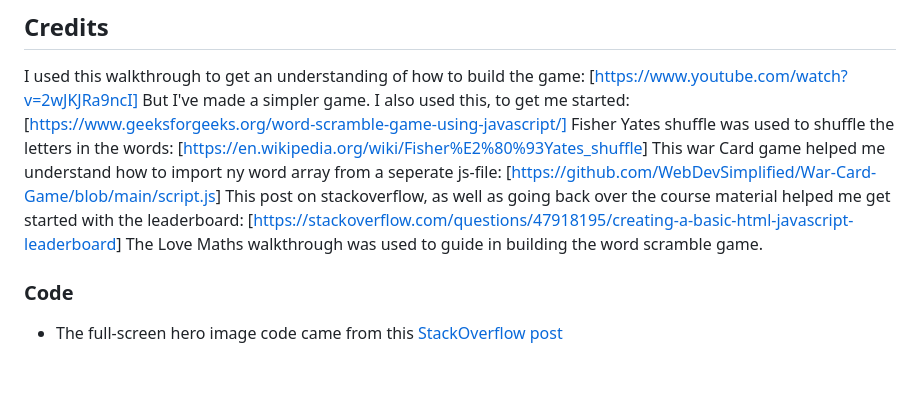
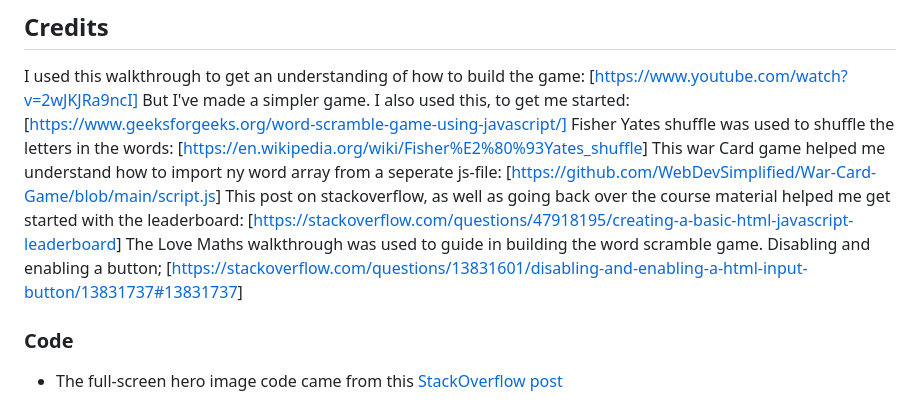
Before and after one commit to CeciliaSG/pp2_wordScramble, a Markdown page: README.md, the part around the change. Rendered like a GitHub page; blank space fills up the shorter version.

Commit message:
Add content to the readme

```diff
--- a/README.md
+++ b/README.md
@@ -214,6 +214,7 @@ This war Card game helped me understand how to import ny word array from a seper
 [<https://github.com/WebDevSimplified/War-Card-Game/blob/main/script.js>]
 This post on stackoverflow, as well as going back over the course material helped me get started with the leaderboard: [<https://stackoverflow.com/questions/47918195/creating-a-basic-html-javascript-leaderboard>]
 The Love Maths walkthrough was used to guide in building the word scramble game.
+Disabling and enabling a button; [<https://stackoverflow.com/questions/13831601/disabling-and-enabling-a-html-input-button/13831737#13831737>]
 
 
 
```
